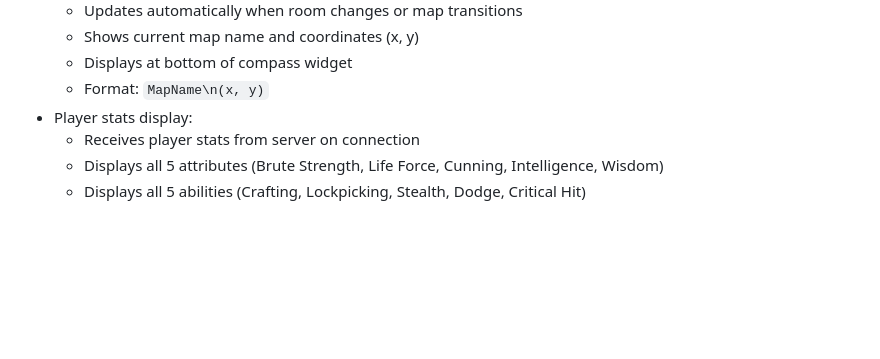
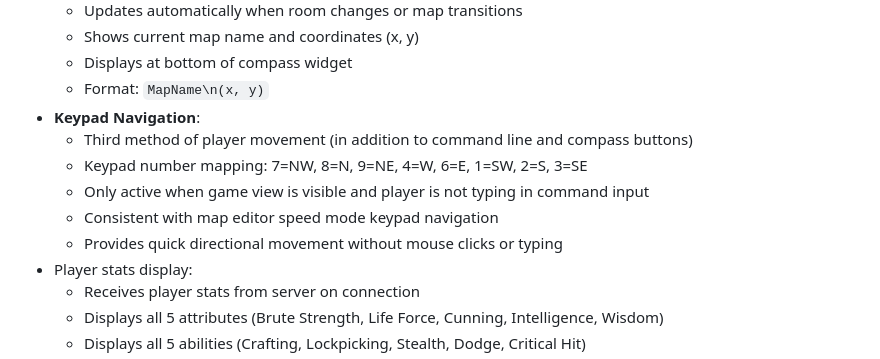
Before and after one commit to brianfloyd/thegame, a Markdown page: docs/claude.md, the part around the change. Rendered like a GitHub page; blank space fills up the shorter version.

Commit message:
keypad navigation - documentation update

```diff
--- a/docs/claude.md
+++ b/docs/claude.md
@@ -260,6 +260,12 @@ thegame/
   - Shows current map name and coordinates (x, y)
   - Displays at bottom of compass widget
   - Format: `MapName\n(x, y)`
+- **Keypad Navigation**:
+  - Third method of player movement (in addition to command line and compass buttons)
+  - Keypad number mapping: 7=NW, 8=N, 9=NE, 4=W, 6=E, 1=SW, 2=S, 3=SE
+  - Only active when game view is visible and player is not typing in command input
+  - Consistent with map editor speed mode keypad navigation
+  - Provides quick directional movement without mouse clicks or typing
 - Player stats display:
   - Receives player stats from server on connection
   - Displays all 5 attributes (Brute Strength, Life Force, Cunning, Intelligence, Wisdom)
```
